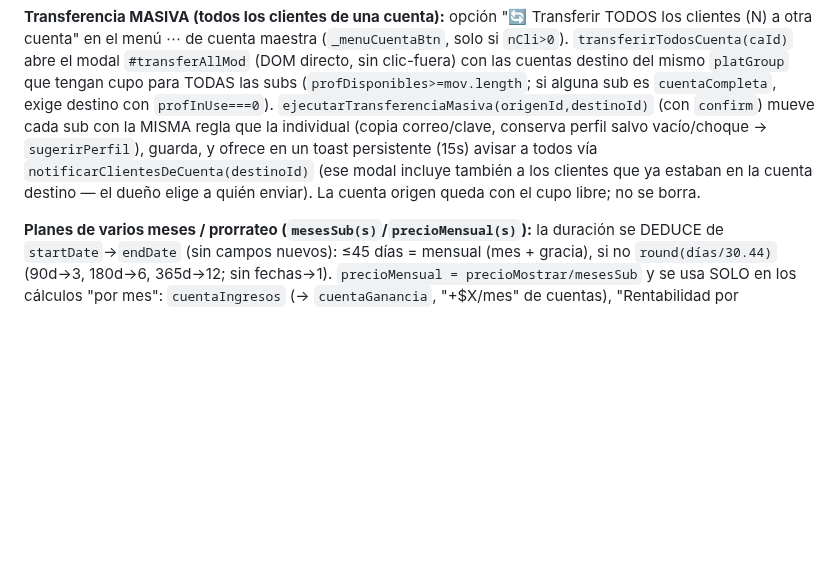
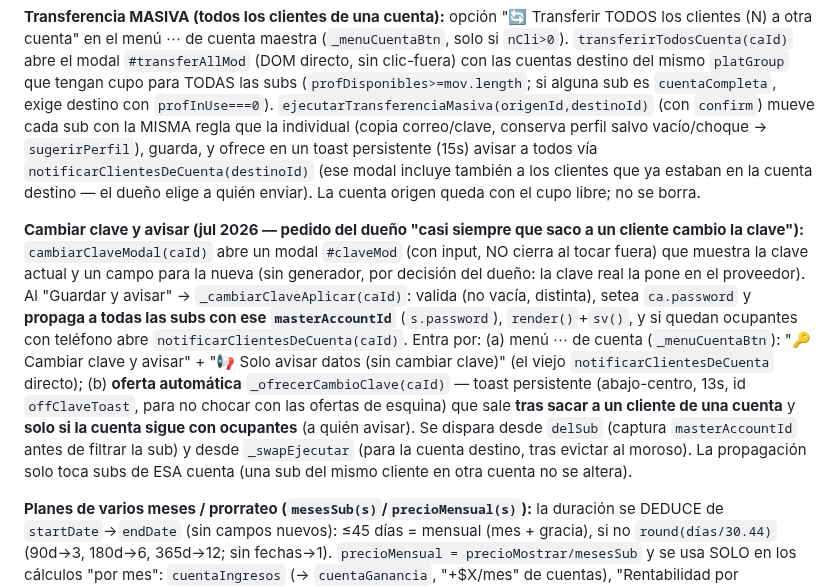
Before and after one commit to jozz1397-cloud/gestor-puntoflix, a Markdown page: CLAUDE.MD, the part around the change. Rendered like a GitHub page; blank space fills up the shorter version.

Commit message:
Auto-sync 2026-07-14 20:17

```diff
--- a/CLAUDE.MD
+++ b/CLAUDE.MD
@@ -160,6 +160,8 @@ Los helpers de fila de cliente (`_credHTML`/`_menuSubHTML` planeados) NO se extr
 
 **Transferencia MASIVA (todos los clientes de una cuenta):** opción "🔄 Transferir TODOS los clientes (N) a otra cuenta" en el menú ⋯ de cuenta maestra (`_menuCuentaBtn`, solo si `nCli>0`). `transferirTodosCuenta(caId)` abre el modal `#transferAllMod` (DOM directo, sin clic-fuera) con las cuentas destino del mismo `platGroup` que tengan cupo para TODAS las subs (`profDisponibles>=mov.length`; si alguna sub es `cuentaCompleta`, exige destino con `profInUse===0`). `ejecutarTransferenciaMasiva(origenId,destinoId)` (con `confirm`) mueve cada sub con la MISMA regla que la individual (copia correo/clave, conserva perfil salvo vacío/choque → `sugerirPerfil`), guarda, y ofrece en un toast persistente (15s) avisar a todos vía `notificarClientesDeCuenta(destinoId)` (ese modal incluye también a los clientes que ya estaban en la cuenta destino — el dueño elige a quién enviar). La cuenta origen queda con el cupo libre; no se borra.
 
+**Cambiar clave y avisar (jul 2026 — pedido del dueño "casi siempre que saco a un cliente cambio la clave"):** `cambiarClaveModal(caId)` abre un modal `#claveMod` (con input, NO cierra al tocar fuera) que muestra la clave actual y un campo para la nueva (sin generador, por decisión del dueño: la clave real la pone en el proveedor). Al "Guardar y avisar" → `_cambiarClaveAplicar(caId)`: valida (no vacía, distinta), setea `ca.password` y **propaga a todas las subs con ese `masterAccountId`** (`s.password`), `render()`+`sv()`, y si quedan ocupantes con teléfono abre `notificarClientesDeCuenta(caId)`. Entra por: (a) menú ⋯ de cuenta (`_menuCuentaBtn`): "🔑 Cambiar clave y avisar" + "📢 Solo avisar datos (sin cambiar clave)" (el viejo `notificarClientesDeCuenta` directo); (b) **oferta automática** `_ofrecerCambioClave(caId)` — toast persistente (abajo-centro, 13s, id `offClaveToast`, para no chocar con las ofertas de esquina) que sale **tras sacar a un cliente de una cuenta** y **solo si la cuenta sigue con ocupantes** (a quién avisar). Se dispara desde `delSub` (captura `masterAccountId` antes de filtrar la sub) y desde `_swapEjecutar` (para la cuenta destino, tras evictar al moroso). La propagación solo toca subs de ESA cuenta (una sub del mismo cliente en otra cuenta no se altera).
+
 **Planes de varios meses / prorrateo (`mesesSub(s)`/`precioMensual(s)`):** la duración se DEDUCE de `startDate`→`endDate` (sin campos nuevos): ≤45 días = mensual (mes + gracia), si no `round(días/30.44)` (90d→3, 180d→6, 365d→12; sin fechas→1). `precioMensual = precioMostrar/mesesSub` y se usa SOLO en los cálculos "por mes": `cuentaIngresos` (→ `cuentaGanancia`, "+$X/mes" de cuentas), "Rentabilidad por Plataforma" (Reportes) y el "$X/mes" del header de grupo en clientes agrupados. El **flujo de caja real NO se prorratea**: "Cobrado mes", pagos, `porCobrar`, `cliDeuda`, `cliTotal` siguen con el monto completo (la plata entra entera el día del cobro). UI: etiqueta azul "por N meses" junto al precio en la fila agrupada y la tarjeta móvil cuando `mesesSub>1`. Motivo: vender Spotify 3 meses a $8 inflaba el ingreso/mes de la cuenta como si fueran $8 mensuales.
 
 **Precios:** `precioMostrar(s)` = precio propio del cliente (`s.price`) y, si no tiene, el del catálogo (`getCatalogoPrecio`). El precio individual **manda** sobre el catálogo, así que cambiar el catálogo NO toca clientes existentes. Para empujar precios del catálogo a clientes ya creados: botón "🔄 Aplicar a clientes existentes" en Ajustes → Catálogo (`aplicarCatalogoAClientes`/`ejecutarAplicarCatalogo`, con preview y selección por plataforma).
```
